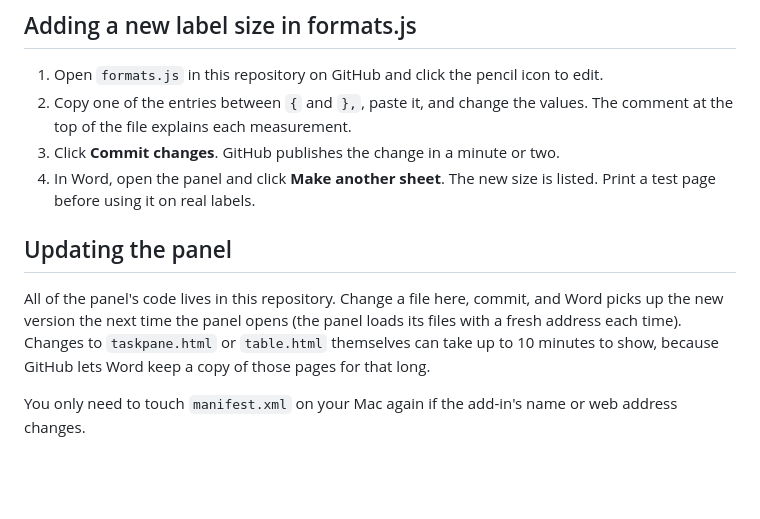
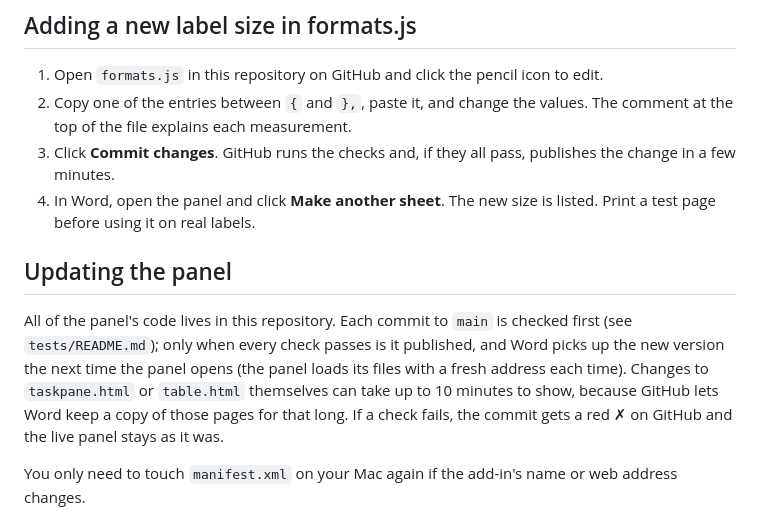
Before and after one commit to ThereAreNoUsernamesLeft/label-sheet-keeper, a Markdown page: README.md, the part around the change. Rendered like a GitHub page; blank space fills up the shorter version.

Commit message:
README: changes are checked before they go live
Co-Authored-By: Claude Opus 5.5 <noreply@anthropic.com>

```diff
--- a/README.md
+++ b/README.md
@@ -130,12 +130,12 @@ If the label layout gets damaged (a row deleted, text typed above the labels, a
 
 1. Open `formats.js` in this repository on GitHub and click the pencil icon to edit.
 2. Copy one of the entries between `{` and `},`, paste it, and change the values. The comment at the top of the file explains each measurement.
-3. Click **Commit changes**. GitHub publishes the change in a minute or two.
+3. Click **Commit changes**. GitHub runs the checks and, if they all pass, publishes the change in a few minutes.
 4. In Word, open the panel and click **Make another sheet**. The new size is listed. Print a test page before using it on real labels.
 
 ## Updating the panel
 
-All of the panel's code lives in this repository. Change a file here, commit, and Word picks up the new version the next time the panel opens (the panel loads its files with a fresh address each time). Changes to `taskpane.html` or `table.html` themselves can take up to 10 minutes to show, because GitHub lets Word keep a copy of those pages for that long.
+All of the panel's code lives in this repository. Each commit to `main` is checked first (see `tests/README.md`); only when every check passes is it published, and Word picks up the new version the next time the panel opens (the panel loads its files with a fresh address each time). Changes to `taskpane.html` or `table.html` themselves can take up to 10 minutes to show, because GitHub lets Word keep a copy of those pages for that long. If a check fails, the commit gets a red ✗ on GitHub and the live panel stays as it was.
 
 You only need to touch `manifest.xml` on your Mac again if the add-in's name or web address changes.
 
```
